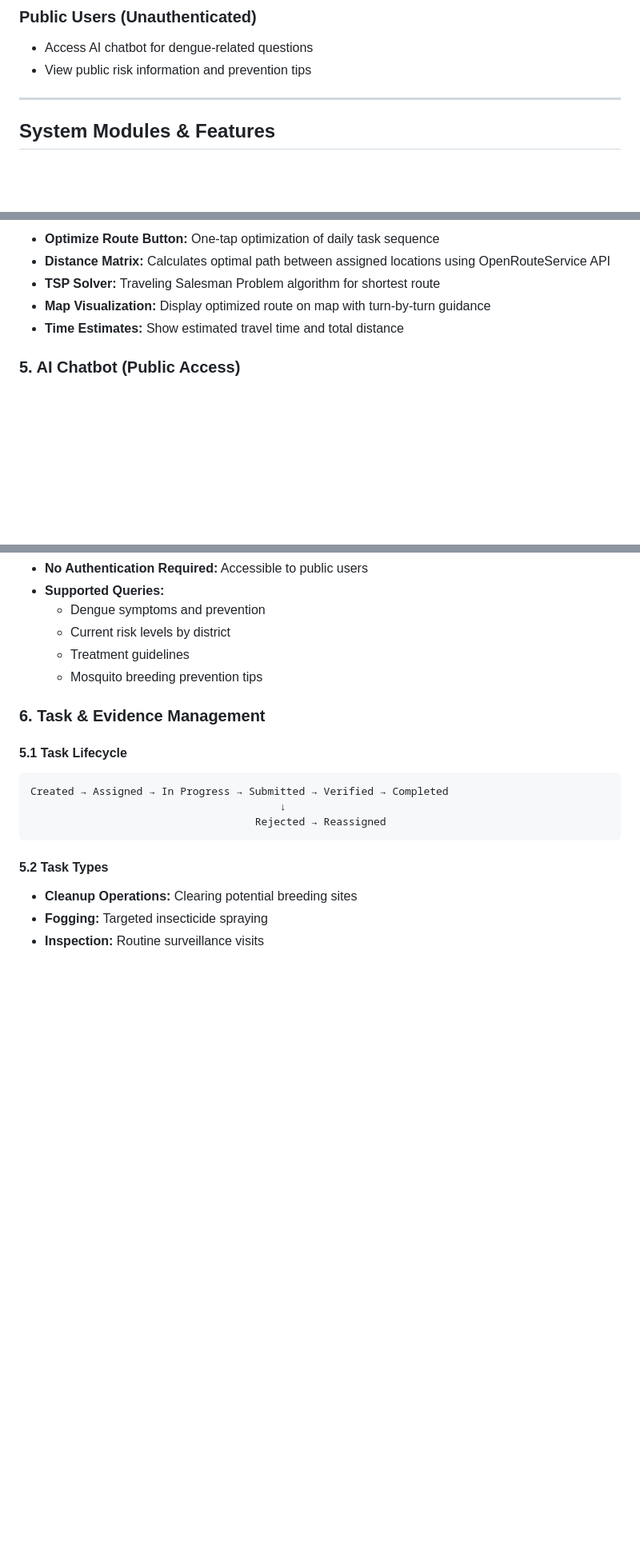
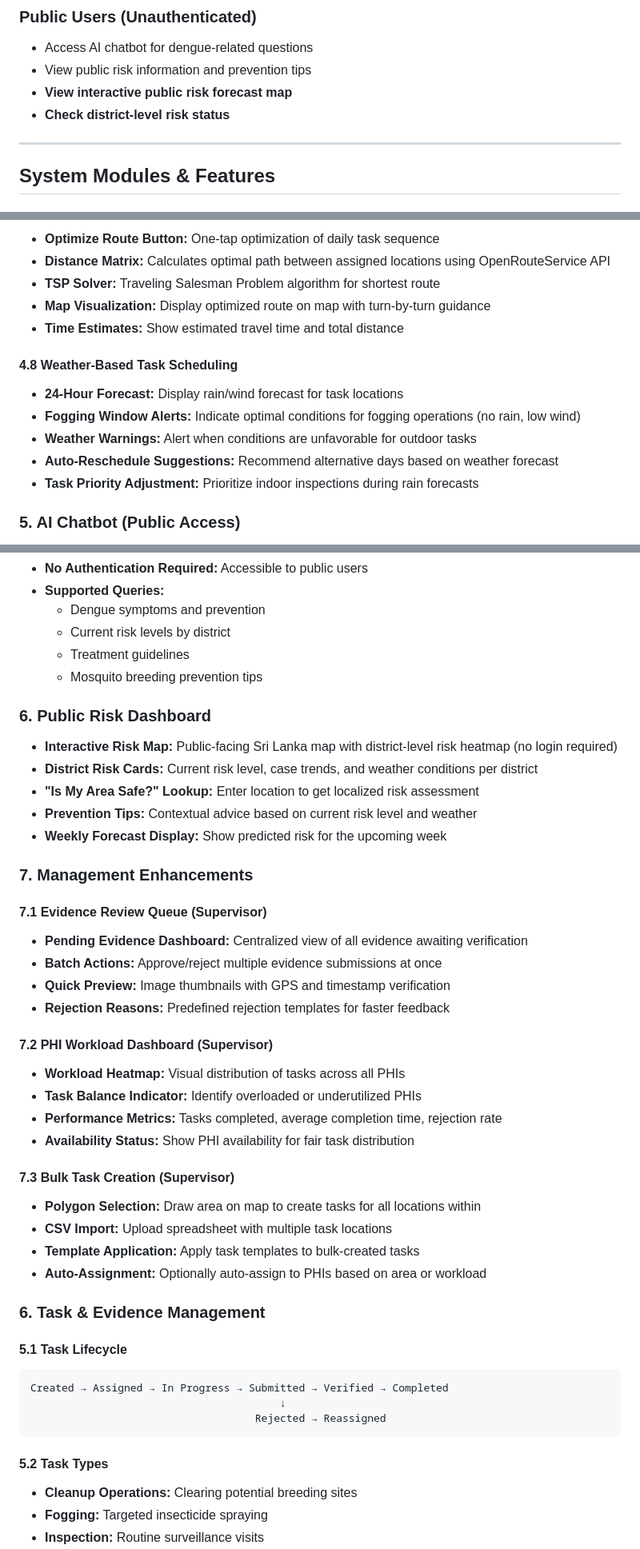
Before and after one commit to cnkarunarathna/epilink-system, a Markdown page: README.md, 3 parts joined by grey strips. Shown at 80% size. Rendered like a GitHub page; blank space fills up the shorter version.

Commit message:
update scope

```diff
--- a/README.md
+++ b/README.md
@@ -77,6 +77,8 @@ EpiLink is a comprehensive, full-stack, role-based platform designed for Sri Lan
 
 - Access AI chatbot for dengue-related questions
 - View public risk information and prevention tips
+- **View interactive public risk forecast map**
+- **Check district-level risk status**
 
 ---
 
@@ -198,6 +201,14 @@ EpiLink is a comprehensive, full-stack, role-based platform designed for Sri Lan
 - **Map Visualization:** Display optimized route on map with turn-by-turn guidance
 - **Time Estimates:** Show estimated travel time and total distance
 
+#### 4.8 Weather-Based Task Scheduling
+
+- **24-Hour Forecast:** Display rain/wind forecast for task locations
+- **Fogging Window Alerts:** Indicate optimal conditions for fogging operations (no rain, low wind)
+- **Weather Warnings:** Alert when conditions are unfavorable for outdoor tasks
+- **Auto-Reschedule Suggestions:** Recommend alternative days based on weather forecast
+- **Task Priority Adjustment:** Prioritize indoor inspections during rain forecasts
+
 ### 5. AI Chatbot (Public Access)
 
 - **RAG-Based Architecture:** Retrieval-Augmented Generation using epidemiological PDFs as knowledge base
@@ -210,6 +221,37 @@ EpiLink is a comprehensive, full-stack, role-based platform designed for Sri Lan
   - Current risk levels by district
   - Treatment guidelines
   - Mosquito breeding prevention tips
+
+### 6. Public Risk Dashboard
+
+- **Interactive Risk Map:** Public-facing Sri Lanka map with district-level risk heatmap (no login required)
+- **District Risk Cards:** Current risk level, case trends, and weather conditions per district
+- **"Is My Area Safe?" Lookup:** Enter location to get localized risk assessment
+- **Prevention Tips:** Contextual advice based on current risk level and weather
+- **Weekly Forecast Display:** Show predicted risk for the upcoming week
+
+### 7. Management Enhancements
+
+#### 7.1 Evidence Review Queue (Supervisor)
+
+- **Pending Evidence Dashboard:** Centralized view of all evidence awaiting verification
+- **Batch Actions:** Approve/reject multiple evidence submissions at once
+- **Quick Preview:** Image thumbnails with GPS and timestamp verification
+- **Rejection Reasons:** Predefined rejection templates for faster feedback
+
+#### 7.2 PHI Workload Dashboard (Supervisor)
+
+- **Workload Heatmap:** Visual distribution of tasks across all PHIs
+- **Task Balance Indicator:** Identify overloaded or underutilized PHIs
+- **Performance Metrics:** Tasks completed, average completion time, rejection rate
+- **Availability Status:** Show PHI availability for fair task distribution
+
+#### 7.3 Bulk Task Creation (Supervisor)
+
+- **Polygon Selection:** Draw area on map to create tasks for all locations within
+- **CSV Import:** Upload spreadsheet with multiple task locations
+- **Template Application:** Apply task templates to bulk-created tasks
+- **Auto-Assignment:** Optionally auto-assign to PHIs based on area or workload
 
 ### 6. Task & Evidence Management
 
```
Also changed, not shown: other parts of README.md (+7 -0 lines).
